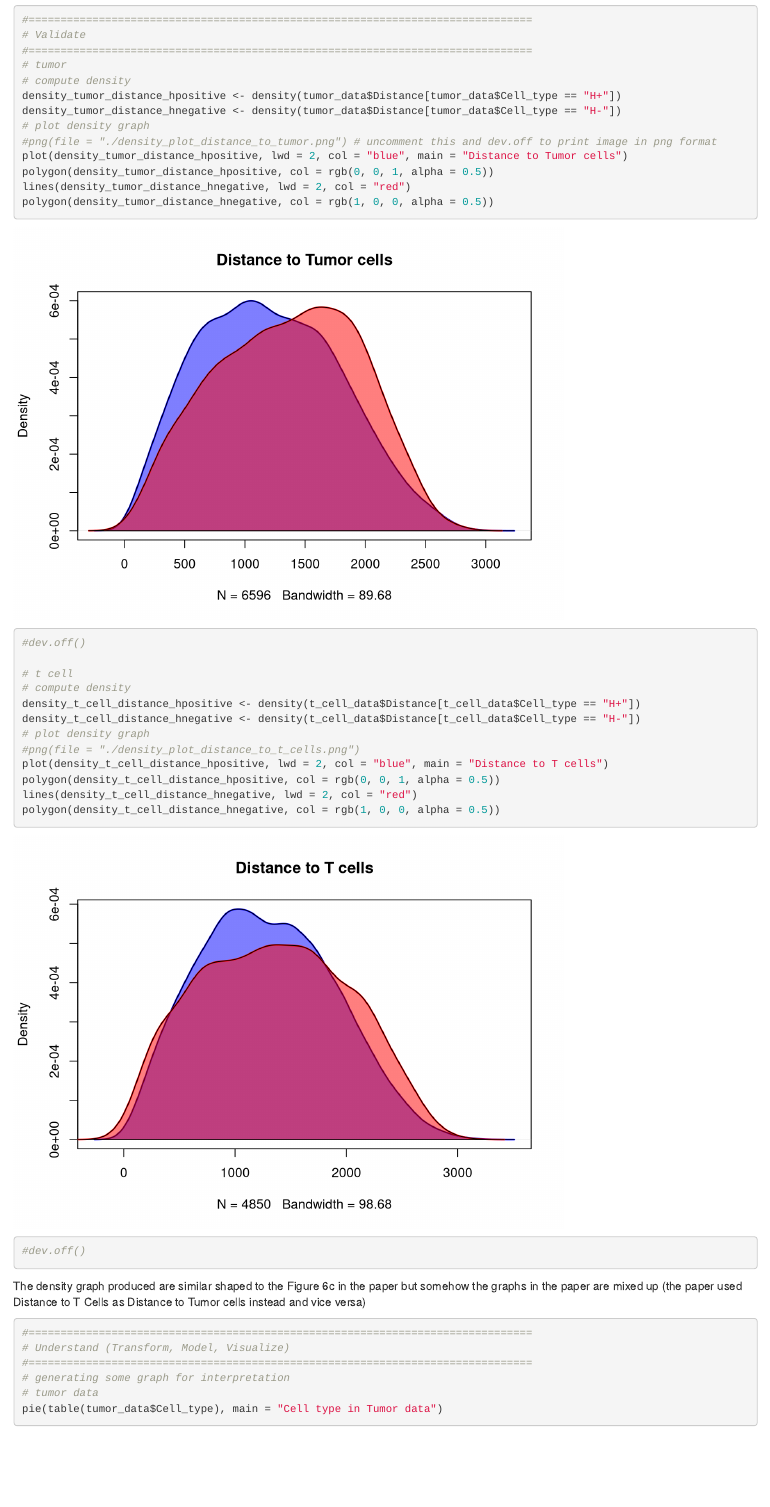
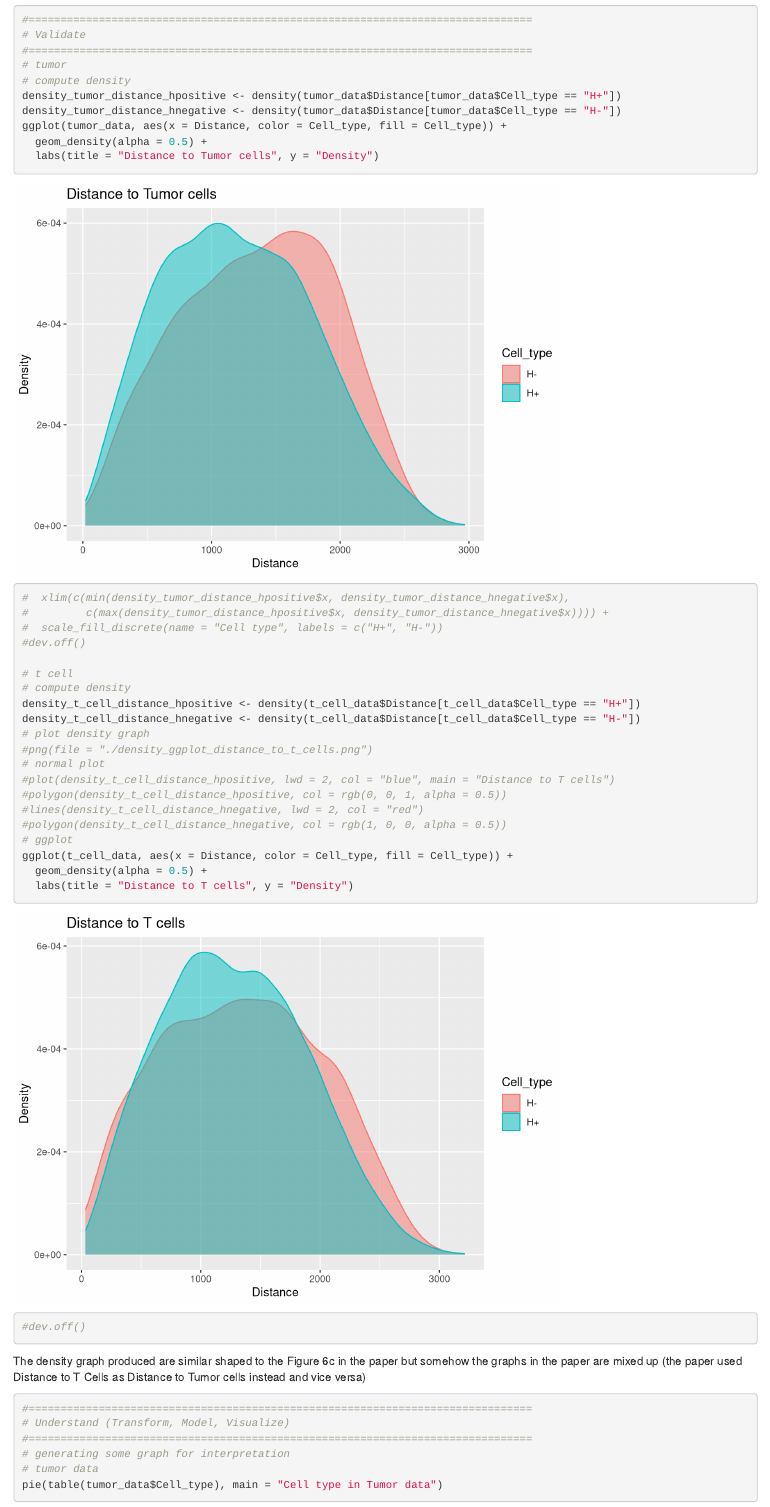
Before and after one commit to heypriyaaa/research-project-SS22, an R Markdown document (research-project-workflow.Rmd): the page in a window 1100 px wide, from 2070 px down. Rendered offline with R 4.5, knitr and Pandoc, with nearby package versions.

Commit message:
adapt to ggplot instead of plot for validate

````diff
--- a/research-project-workflow.Rmd
+++ b/research-project-workflow.Rmd
@@ -64,12 +64,12 @@ Reproducing the density graph like in the Figure 6c for the purpose of validatin
 # compute density
 density_tumor_distance_hpositive <- density(tumor_data$Distance[tumor_data$Cell_type == "H+"])
 density_tumor_distance_hnegative <- density(tumor_data$Distance[tumor_data$Cell_type == "H-"])
-# plot density graph
-#png(file = "./density_plot_distance_to_tumor.png") # uncomment this and dev.off to print image in png format
-plot(density_tumor_distance_hpositive, lwd = 2, col = "blue", main = "Distance to Tumor cells")
-polygon(density_tumor_distance_hpositive, col = rgb(0, 0, 1, alpha = 0.5))
-lines(density_tumor_distance_hnegative, lwd = 2, col = "red")
-polygon(density_tumor_distance_hnegative, col = rgb(1, 0, 0, alpha = 0.5))
+ggplot(tumor_data, aes(x = Distance, color = Cell_type, fill = Cell_type)) +
+  geom_density(alpha = 0.5) +
+  labs(title = "Distance to Tumor cells", y = "Density")
+#  xlim(c(min(density_tumor_distance_hpositive$x, density_tumor_distance_hnegative$x),
+#         c(max(density_tumor_distance_hpositive$x, density_tumor_distance_hnegative$x)))) +
+#  scale_fill_discrete(name = "Cell type", labels = c("H+", "H-"))
 #dev.off()
 
 # t cell
@@ -77,11 +77,16 @@ polygon(density_tumor_distance_hnegative, col = rgb(1, 0, 0, alpha = 0.5))
 density_t_cell_distance_hpositive <- density(t_cell_data$Distance[t_cell_data$Cell_type == "H+"])
 density_t_cell_distance_hnegative <- density(t_cell_data$Distance[t_cell_data$Cell_type == "H-"])
 # plot density graph
-#png(file = "./density_plot_distance_to_t_cells.png")
-plot(density_t_cell_distance_hpositive, lwd = 2, col = "blue", main = "Distance to T cells")
-polygon(density_t_cell_distance_hpositive, col = rgb(0, 0, 1, alpha = 0.5))
-lines(density_t_cell_distance_hnegative, lwd = 2, col = "red")
-polygon(density_t_cell_distance_hnegative, col = rgb(1, 0, 0, alpha = 0.5))
+#png(file = "./density_ggplot_distance_to_t_cells.png")
+# normal plot
+#plot(density_t_cell_distance_hpositive, lwd = 2, col = "blue", main = "Distance to T cells")
+#polygon(density_t_cell_distance_hpositive, col = rgb(0, 0, 1, alpha = 0.5))
+#lines(density_t_cell_distance_hnegative, lwd = 2, col = "red")
+#polygon(density_t_cell_distance_hnegative, col = rgb(1, 0, 0, alpha = 0.5))
+# ggplot
+ggplot(t_cell_data, aes(x = Distance, color = Cell_type, fill = Cell_type)) +
+  geom_density(alpha = 0.5) +
+  labs(title = "Distance to T cells", y = "Density")
 #dev.off()
 ```
 The density graph produced are similar shaped to the Figure 6c in the paper but somehow the graphs in the paper are mixed up (the paper used Distance to T Cells as Distance to Tumor cells instead and vice versa)
````
Also changed, not shown: density_ggplot_distance_to_t_cells.png (added), density_ggplot_distance_to_tumor.png (added), research-project-workflow.nb.html.
